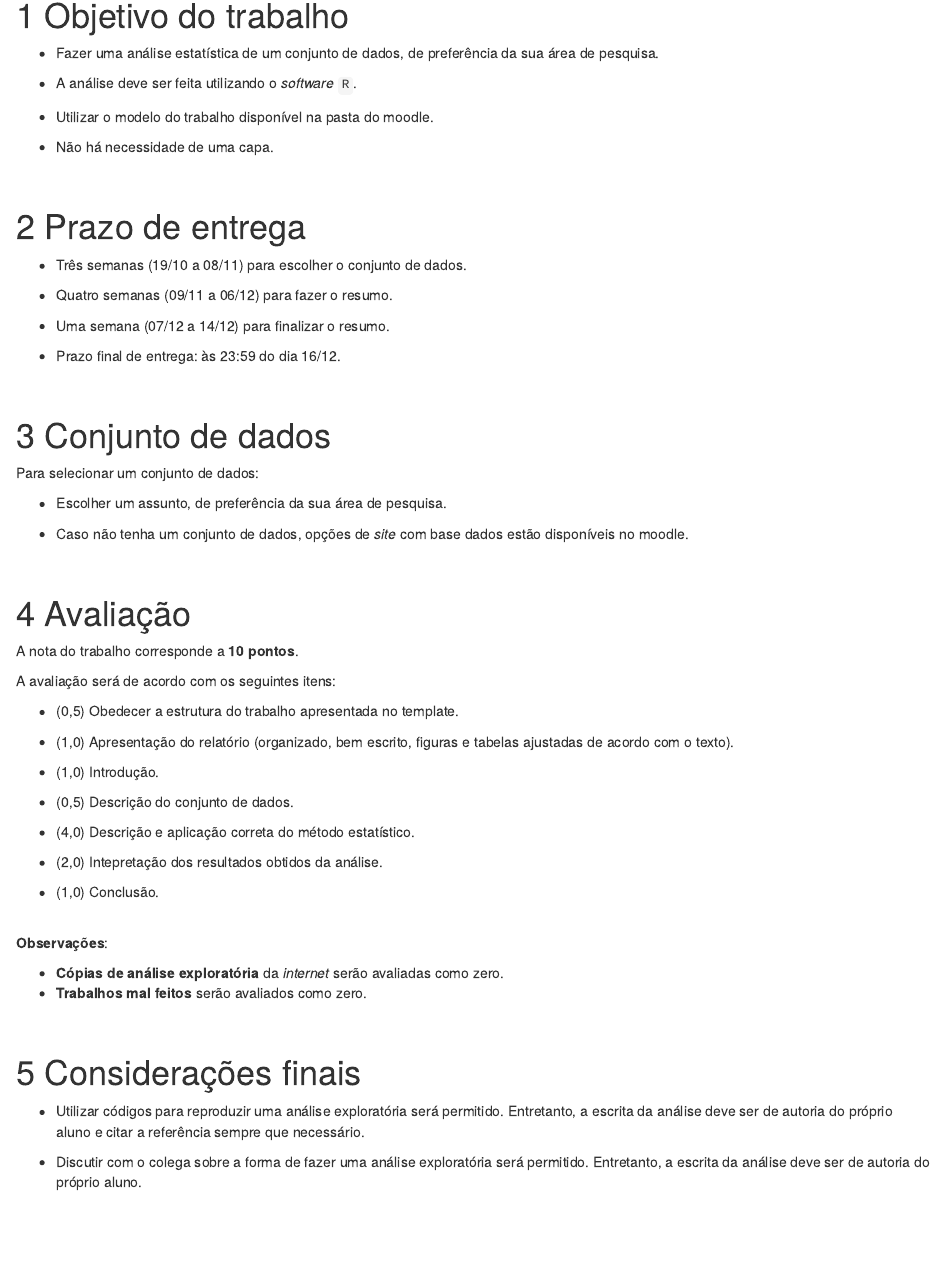
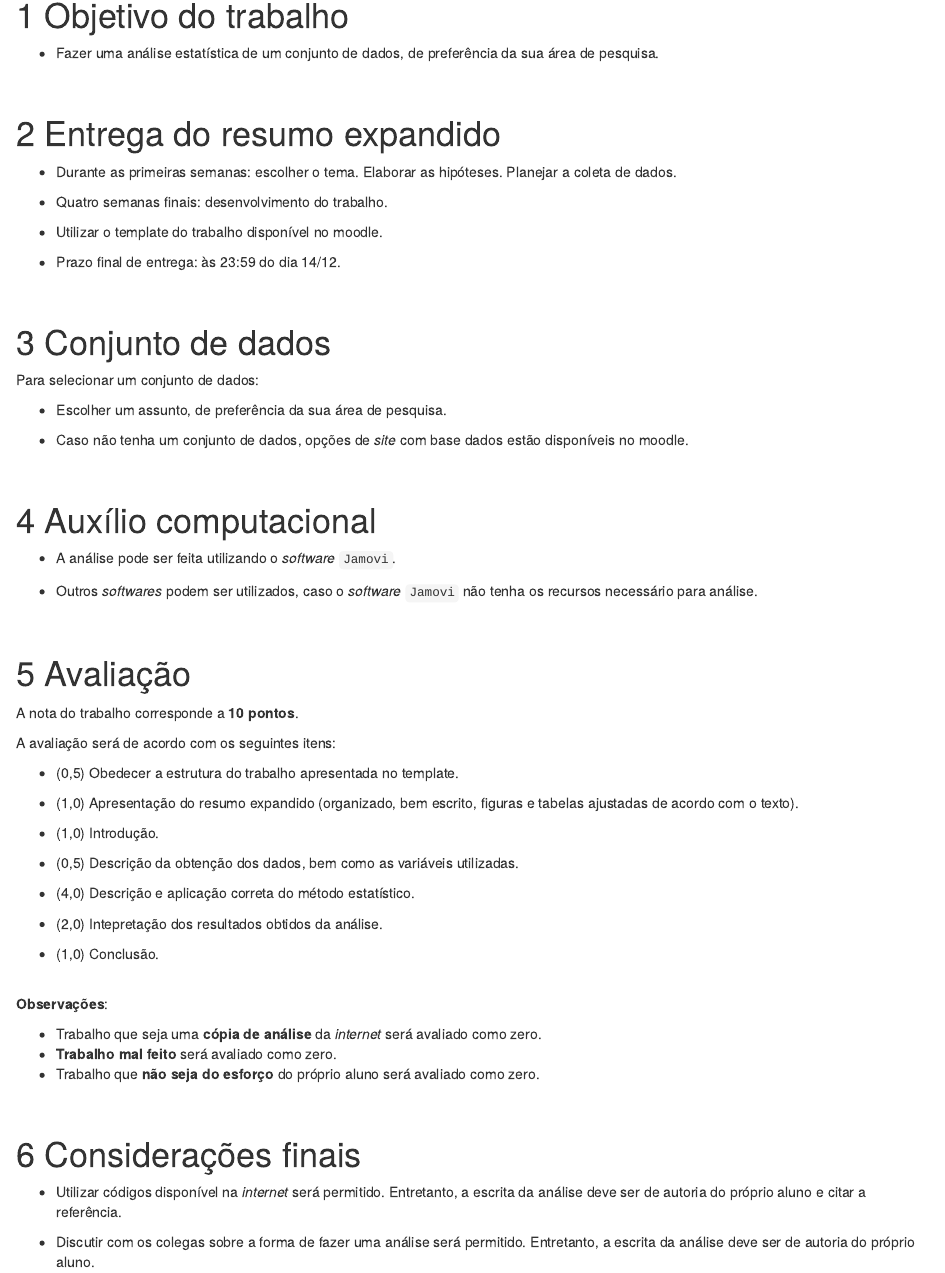
Before and after one commit to emhashimoto/PGEA06, an R Markdown document (docs/instrucoes_pgea.Rmd): the page in a window 1100 px wide, from 90 px down. Rendered offline with R 4.5, knitr and Pandoc, with nearby package versions.

Commit message:
atulizacao-04out-2024

```diff
--- a/docs/instrucoes_pgea.Rmd
+++ b/docs/instrucoes_pgea.Rmd
@@ -24,27 +24,21 @@ h1.title {
 
 - Fazer uma análise estatística de um conjunto de dados, de preferência da sua área de pesquisa.
 
-- A análise deve ser feita utilizando o *software* `R`.
-
-- Utilizar o modelo do trabalho disponível na pasta do moodle.
-
-- Não há necessidade de uma capa.
-
 <!--
 utilizando o *software* R ou outro recurso computacional. Outros pacotes também podem ser utilizados.
 -->
 
 <br>
 
-# Prazo de entrega
+# Entrega do resumo expandido
 
-- Três semanas (19/10 a 08/11) para escolher o conjunto de dados.
+- Durante as primeiras semanas: escolher o tema. Elaborar as hipóteses. Planejar a coleta de dados.
 
-- Quatro semanas (09/11 a 06/12) para fazer o resumo.
+- Quatro semanas finais: desenvolvimento do trabalho.
 
-- Uma semana (07/12 a 14/12) para finalizar o resumo.
+- Utilizar o template do trabalho disponível no moodle.
 
-- Prazo final de entrega: às 23:59 do dia 16/12.
+- Prazo final de entrega: às 23:59 do dia 14/12.
 
 <br>
 
@@ -58,6 +52,15 @@ Para selecionar um conjunto de dados:
 
 <br>
 
+# Auxílio computacional
+
+- A análise pode ser feita utilizando o *software* `Jamovi`.
+
+- Outros *softwares* podem ser utilizados, caso o *software* `Jamovi` não tenha os recursos necessário para análise.
+
+
+<br>
+
 # Avaliação
 
 A nota do trabalho corresponde a **10 pontos**.
@@ -66,11 +69,11 @@ A avaliação será de acordo com os seguintes itens:
 
 - (0,5) Obedecer a estrutura do trabalho apresentada no template.
 
-- (1,0) Apresentação do relatório (organizado, bem escrito, figuras e tabelas ajustadas de acordo com o texto).
+- (1,0) Apresentação do resumo expandido (organizado, bem escrito, figuras e tabelas ajustadas de acordo com o texto).
 
 - (1,0) Introdução.
 
-- (0,5) Descrição do conjunto de dados.
+- (0,5) Descrição da obtenção dos dados, bem como as variáveis utilizadas.
 
 - (4,0) Descrição e aplicação correta do método estatístico.
 
@@ -81,13 +84,14 @@ A avaliação será de acordo com os seguintes itens:
 <br>
 **Observações**:
 
-- **Cópias de análise exploratória** da *internet* serão avaliadas como zero.
-- **Trabalhos mal feitos** serão avaliados como zero.
+- Trabalho que  seja uma **cópia de análise** da *internet* será avaliado como zero.
+- **Trabalho mal feito** será avaliado como zero.
+- Trabalho que **não seja do esforço** do próprio aluno será avaliado como zero.
 
 <br>
 
 # Considerações finais
 
-- Utilizar códigos para reproduzir uma análise exploratória será permitido. Entretanto, a escrita da análise deve ser de autoria do próprio aluno e citar a referência sempre que necessário.
+- Utilizar códigos disponível na *internet* será permitido. Entretanto, a escrita da análise deve ser de autoria do próprio aluno e citar a referência.
 
-- Discutir com o colega sobre a forma de fazer uma análise exploratória será permitido. Entretanto, a escrita da análise deve ser de autoria do próprio aluno.
+- Discutir com os colegas sobre a forma de fazer uma análise será permitido. Entretanto, a escrita da análise deve ser de autoria do próprio aluno.
```
Also changed, not shown: 1 other file.
